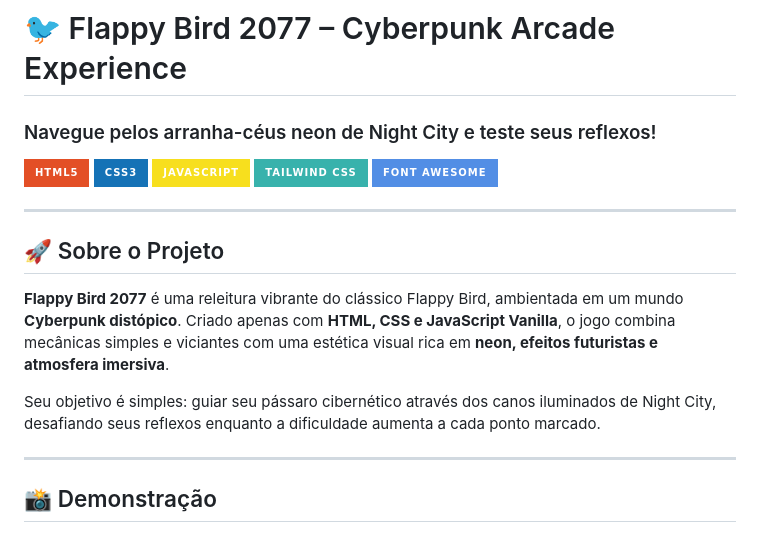
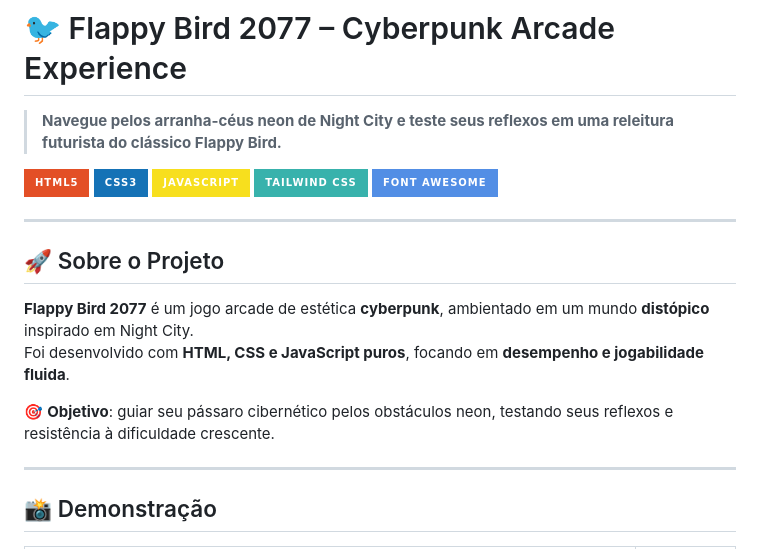
Before and after one commit to FilipeMaciel9000/flappybird-2077, a Markdown page: README.md, the part around the change printed below. GitHub-like rendering; badges without logos.

```diff
--- a/README.md
+++ b/README.md
@@ -1,6 +1,6 @@
 # 🐦 Flappy Bird 2077 – Cyberpunk Arcade Experience
 
-### Navegue pelos arranha-céus neon de Night City e teste seus reflexos!
+> **Navegue pelos arranha-céus neon de Night City e teste seus reflexos em uma releitura futurista do clássico Flappy Bird.**
 
 [![HTML](https://img.shields.io/badge/HTML5-E34F26?style=for-the-badge&logo=html5&logoColor=white)](https://developer.mozilla.org/pt-BR/docs/Web/HTML)
 [![CSS](https://img.shields.io/badge/CSS3-1572B6?style=for-the-badge&logo=css3&logoColor=white)](https://developer.mozilla.org/pt-BR/docs/Web/CSS)
@@ -12,10 +12,10 @@
 
 ## 🚀 Sobre o Projeto
 
-**Flappy Bird 2077** é uma releitura vibrante do clássico Flappy Bird, ambientada em um mundo **Cyberpunk distópico**.
-Criado apenas com **HTML, CSS e JavaScript Vanilla**, o jogo combina mecânicas simples e viciantes com uma estética visual rica em **neon, efeitos futuristas e atmosfera imersiva**.
+**Flappy Bird 2077** é um jogo arcade de estética **cyberpunk**, ambientado em um mundo **distópico** inspirado em Night City.
+Foi desenvolvido com **HTML, CSS e JavaScript puros**, focando em **desempenho e jogabilidade fluida**.
 
-Seu objetivo é simples: guiar seu pássaro cibernético através dos canos iluminados de Night City, desafiando seus reflexos enquanto a dificuldade aumenta a cada ponto marcado.
+🎯 **Objetivo**: guiar seu pássaro cibernético pelos obstáculos neon, testando seus reflexos e resistência à dificuldade crescente.
 
 ---
 
```
Also changed, not shown: other parts of README.md (+49 -36 lines).
